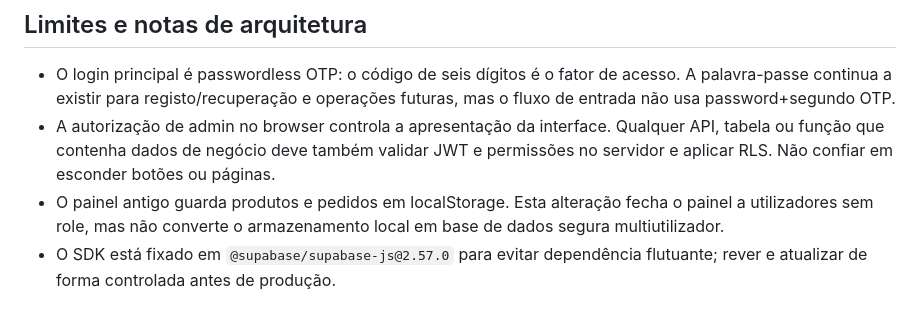
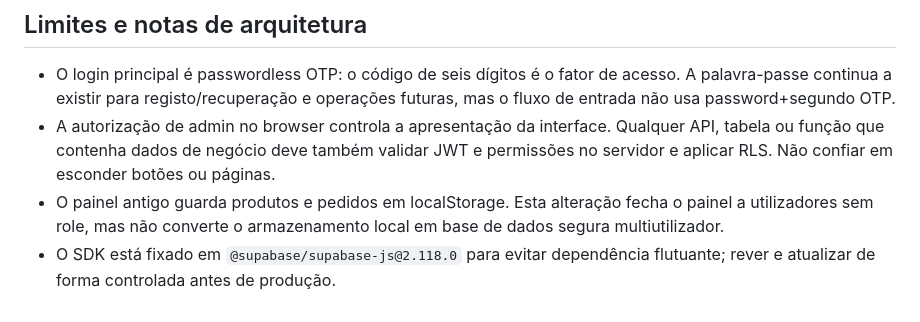
Before and after one commit to dpedroservice-code/dps, a Markdown page: docs/AUTHENTICATION-SETUP.md, the part around the change. Rendered like a GitHub page.

Commit message:
chore(auth): pin current Supabase JS SDK release

```diff
--- a/docs/AUTHENTICATION-SETUP.md
+++ b/docs/AUTHENTICATION-SETUP.md
@@ -43,4 +43,4 @@ Projeto: `APP` (`jiehrswweoyesbabrpjf`).
 - O login principal é passwordless OTP: o código de seis dígitos é o fator de acesso. A palavra-passe continua a existir para registo/recuperação e operações futuras, mas o fluxo de entrada não usa password+segundo OTP.
 - A autorização de admin no browser controla a apresentação da interface. Qualquer API, tabela ou função que contenha dados de negócio deve também validar JWT e permissões no servidor e aplicar RLS. Não confiar em esconder botões ou páginas.
 - O painel antigo guarda produtos e pedidos em localStorage. Esta alteração fecha o painel a utilizadores sem role, mas não converte o armazenamento local em base de dados segura multiutilizador.
-- O SDK está fixado em `@supabase/supabase-js@2.57.0` para evitar dependência flutuante; rever e atualizar de forma controlada antes de produção.
+- O SDK está fixado em `@supabase/supabase-js@2.118.0` para evitar dependência flutuante; rever e atualizar de forma controlada antes de produção.
```
